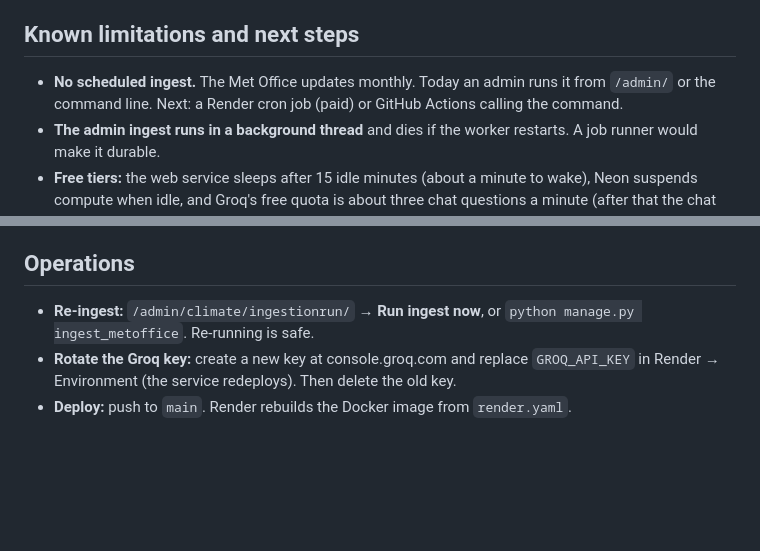
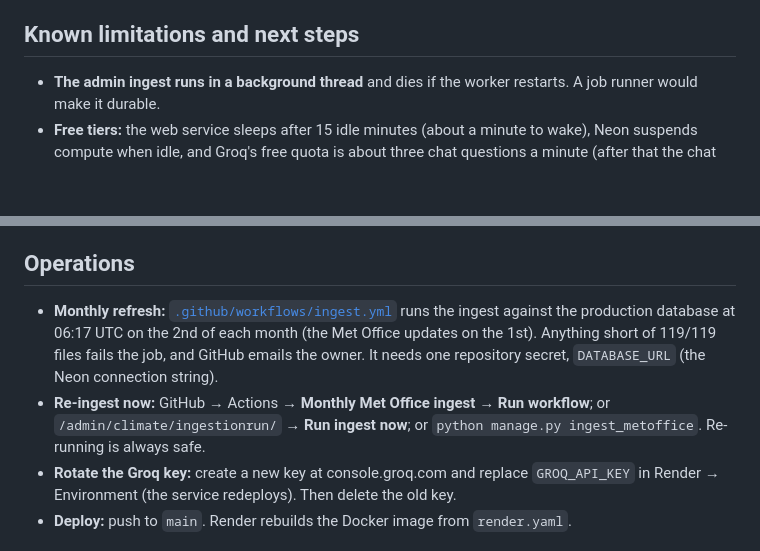
Before and after one commit to kumarswamyg2005/uk-climate-insights, a Markdown page: README.md, 2 parts joined by grey strips. Rendered like a GitHub page; blank space fills up the shorter version.

Commit message:
docs: monthly refresh and how to trigger it

```diff
--- a/README.md
+++ b/README.md
@@ -189,8 +189,6 @@ migrations check, a production `collectstatic`, the tests and a Docker build on
 
 ## Known limitations and next steps
 
-- **No scheduled ingest.** The Met Office updates monthly. Today an admin runs it from `/admin/`
-  or the command line. Next: a Render cron job (paid) or GitHub Actions calling the command.
 - **The admin ingest runs in a background thread** and dies if the worker restarts. A job runner
   would make it durable.
 - **Free tiers:** the web service sleeps after 15 idle minutes (about a minute to wake), Neon
@@ -207,8 +205,13 @@ migrations check, a production `collectstatic`, the tests and a Docker build on
 
 ## Operations
 
-- **Re-ingest:** `/admin/climate/ingestionrun/` → **Run ingest now**, or
-  `python manage.py ingest_metoffice`. Re-running is safe.
+- **Monthly refresh:** [`.github/workflows/ingest.yml`](.github/workflows/ingest.yml) runs the
+  ingest against the production database at 06:17 UTC on the 2nd of each month (the Met Office
+  updates on the 1st). Anything short of 119/119 files fails the job, and GitHub emails the owner.
+  It needs one repository secret, `DATABASE_URL` (the Neon connection string).
+- **Re-ingest now:** GitHub → Actions → **Monthly Met Office ingest** → **Run workflow**; or
+  `/admin/climate/ingestionrun/` → **Run ingest now**; or `python manage.py ingest_metoffice`.
+  Re-running is always safe.
 - **Rotate the Groq key:** create a new key at console.groq.com and replace `GROQ_API_KEY` in
   Render → Environment (the service redeploys). Then delete the old key.
 - **Deploy:** push to `main`. Render rebuilds the Docker image from `render.yaml`.
```
Also changed, not shown: docs/WALKTHROUGH.md (+10 -6 lines).
